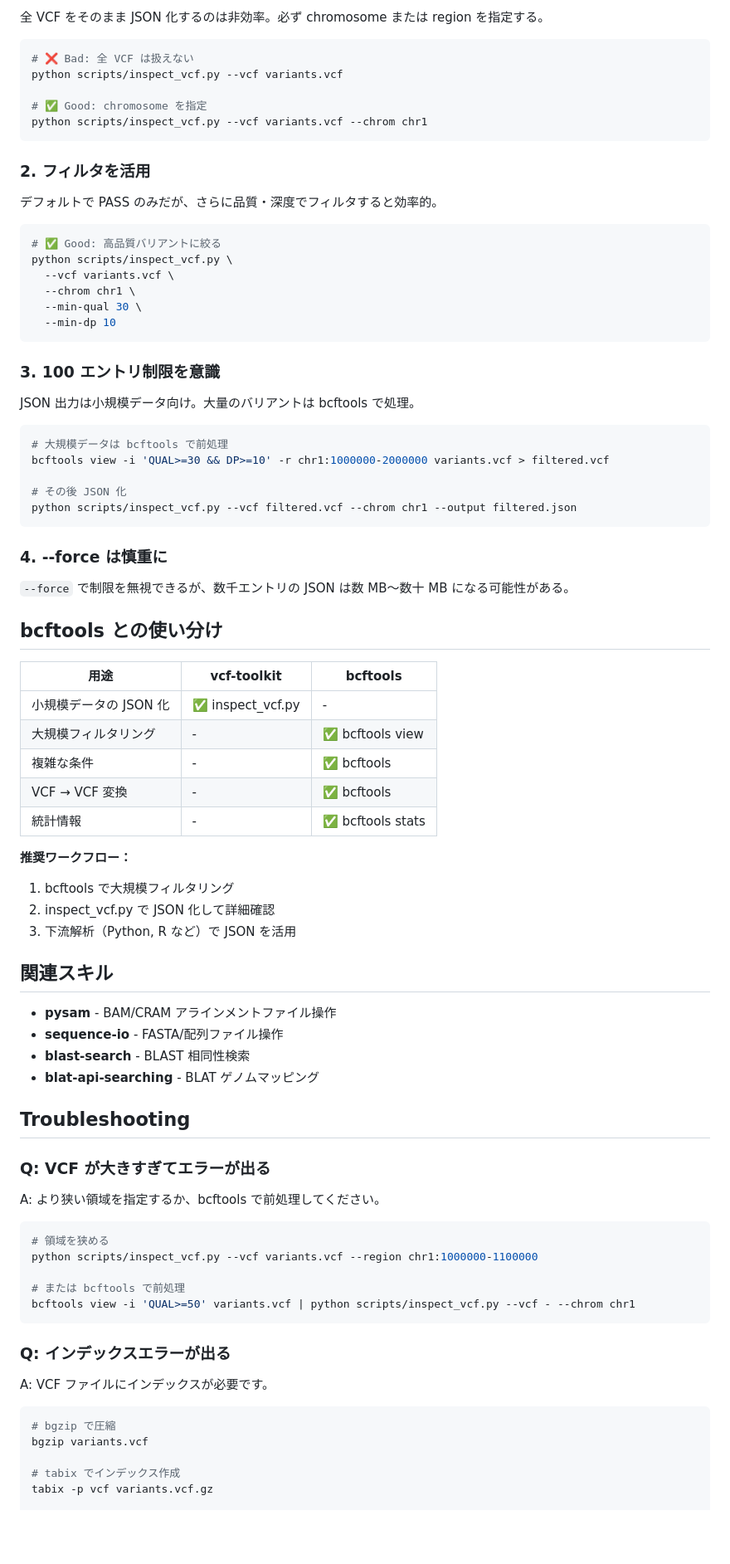
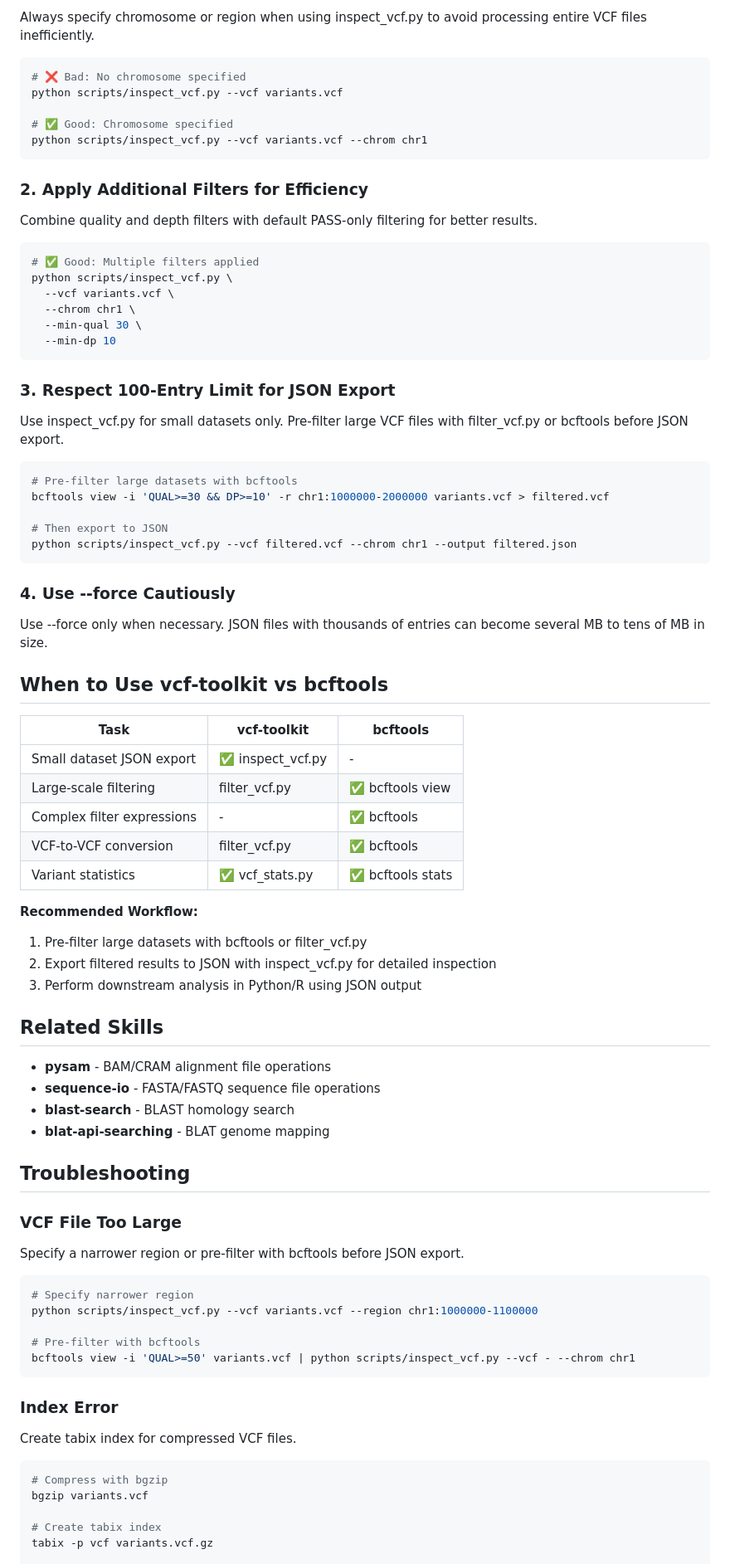
Before and after one commit to dakesan/cc-dnawork-plugin, a Markdown page: scientific-skills/vcf-toolkit/SKILL.md, the part around one of its changes. Shown at 83% size. Drawn GitHub-style; blank space fills up the shorter version.

````diff
--- a/scientific-skills/vcf-toolkit/SKILL.md
+++ b/scientific-skills/vcf-toolkit/SKILL.md
@@ -278,20 +259,20 @@ Error: Either --chrom or --region must be specified.
 
-全 VCF をそのまま JSON 化するのは非効率。必ず chromosome または region を指定する。
+Always specify chromosome or region when using inspect_vcf.py to avoid processing entire VCF files inefficiently.
 
 ```bash
-# ❌ Bad: 全 VCF は扱えない
+# ❌ Bad: No chromosome specified
 python scripts/inspect_vcf.py --vcf variants.vcf
 
-# ✅ Good: chromosome を指定
+# ✅ Good: Chromosome specified
 python scripts/inspect_vcf.py --vcf variants.vcf --chrom chr1
 ```
 
-### 2. フィルタを活用
+### 2. Apply Additional Filters for Efficiency
 
-デフォルトで PASS のみだが、さらに品質・深度でフィルタすると効率的。
+Combine quality and depth filters with default PASS-only filtering for better results.
 
 ```bash
-# ✅ Good: 高品質バリアントに絞る
+# ✅ Good: Multiple filters applied
 python scripts/inspect_vcf.py \
   --vcf variants.vcf \
   --chrom chr1 \
@@ -299,66 +280,66 @@ python scripts/inspect_vcf.py \
   --min-dp 10
 ```
 
-### 3. 100 エントリ制限を意識
+### 3. Respect 100-Entry Limit for JSON Export
 
-JSON 出力は小規模データ向け。大量のバリアントは bcftools で処理。
+Use inspect_vcf.py for small datasets only. Pre-filter large VCF files with filter_vcf.py or bcftools before JSON export.
 
 ```bash
-# 大規模データは bcftools で前処理
+# Pre-filter large datasets with bcftools
 bcftools view -i 'QUAL>=30 && DP>=10' -r chr1:1000000-2000000 variants.vcf > filtered.vcf
 
-# その後 JSON 化
+# Then export to JSON
 python scripts/inspect_vcf.py --vcf filtered.vcf --chrom chr1 --output filtered.json
 ```
 
-### 4. --force は慎重に
+### 4. Use --force Cautiously
 
-`--force` で制限を無視できるが、数千エントリの JSON は数 MB〜数十 MB になる可能性がある。
+Use --force only when necessary. JSON files with thousands of entries can become several MB to tens of MB in size.
 
-## bcftools との使い分け
+## When to Use vcf-toolkit vs bcftools
 
-| 用途 | vcf-toolkit | bcftools |
+| Task | vcf-toolkit | bcftools |
 |------|-------------|----------|
-| 小規模データの JSON 化 | ✅ inspect_vcf.py | - |
-| 大規模フィルタリング | - | ✅ bcftools view |
-| 複雑な条件 | - | ✅ bcftools |
-| VCF → VCF 変換 | - | ✅ bcftools |
-| 統計情報 | - | ✅ bcftools stats |
+| Small dataset JSON export | ✅ inspect_vcf.py | - |
+| Large-scale filtering | filter_vcf.py | ✅ bcftools view |
+| Complex filter expressions | - | ✅ bcftools |
+| VCF-to-VCF conversion | filter_vcf.py | ✅ bcftools |
+| Variant statistics | ✅ vcf_stats.py | ✅ bcftools stats |
 
-**推奨ワークフロー：**
-1. bcftools で大規模フィルタリング
-2. inspect_vcf.py で JSON 化して詳細確認
-3. 下流解析（Python, R など）で JSON を活用
+**Recommended Workflow:**
+1. Pre-filter large datasets with bcftools or filter_vcf.py
+2. Export filtered results to JSON with inspect_vcf.py for detailed inspection
+3. Perform downstream analysis in Python/R using JSON output
 
-## 関連スキル
+## Related Skills
 
-- **pysam** - BAM/CRAM アラインメントファイル操作
-- **sequence-io** - FASTA/配列ファイル操作
-- **blast-search** - BLAST 相同性検索
-- **blat-api-searching** - BLAT ゲノムマッピング
+- **pysam** - BAM/CRAM alignment file operations
+- **sequence-io** - FASTA/FASTQ sequence file operations
+- **blast-search** - BLAST homology search
+- **blat-api-searching** - BLAT genome mapping
 
 ## Troubleshooting
 
-### Q: VCF が大きすぎてエラーが出る
+### VCF File Too Large
 
-A: より狭い領域を指定するか、bcftools で前処理してください。
+Specify a narrower region or pre-filter with bcftools before JSON export.
 
 ```bash
-# 領域を狭める
+# Specify narrower region
 python scripts/inspect_vcf.py --vcf variants.vcf --region chr1:1000000-1100000
 
-# または bcftools で前処理
+# Pre-filter with bcftools
 bcftools view -i 'QUAL>=50' variants.vcf | python scripts/inspect_vcf.py --vcf - --chrom chr1
 ```
 
-### Q: インデックスエラーが出る
+### Index Error
 
-A: VCF ファイルにインデックスが必要です。
+Create tabix index for compressed VCF files.
 
 ```bash
-# bgzip で圧縮
+# Compress with bgzip
 bgzip variants.vcf
 
-# tabix でインデックス作成
+# Create tabix index
 tabix -p vcf variants.vcf.gz
 
````
Also changed, not shown: other parts of scientific-skills/vcf-toolkit/SKILL.md (+102 -121 lines).
